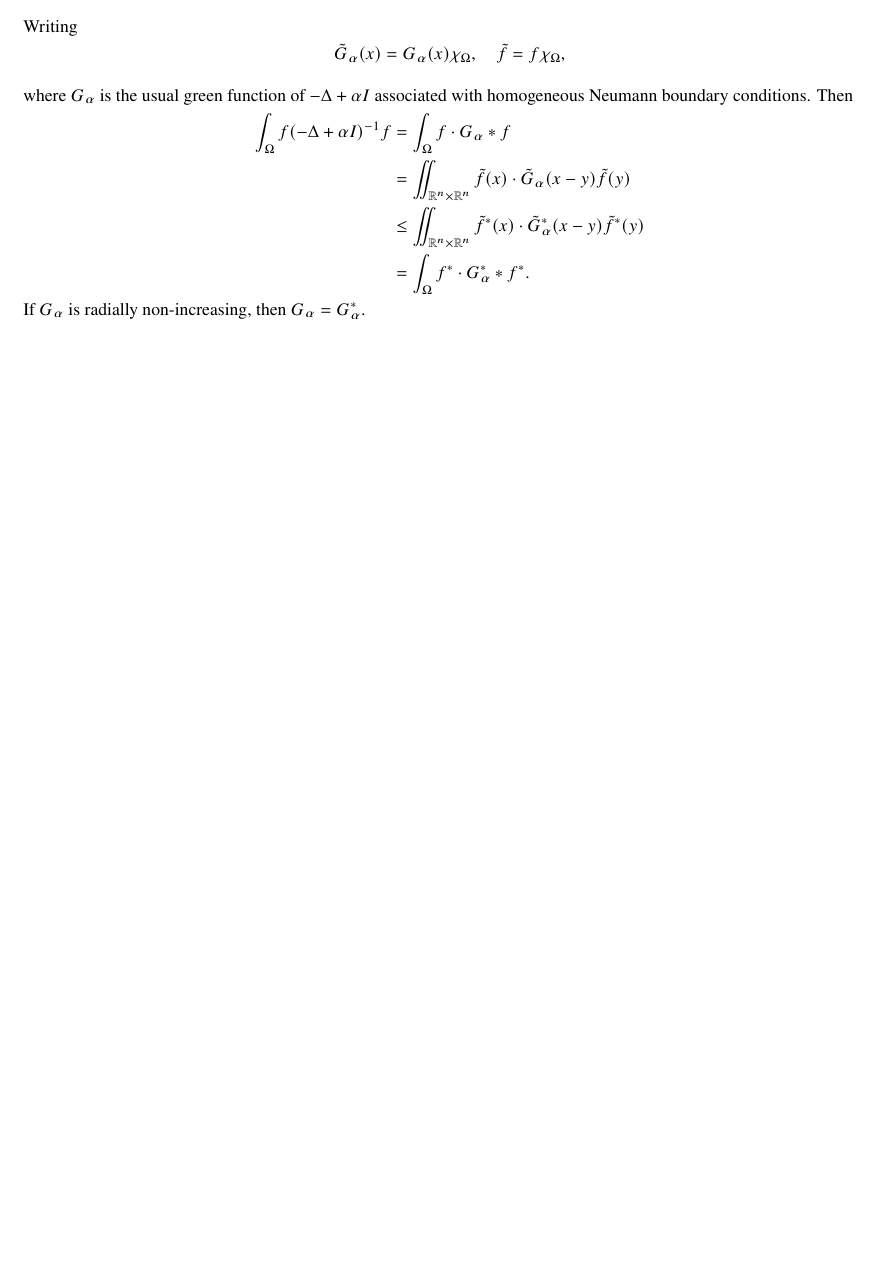
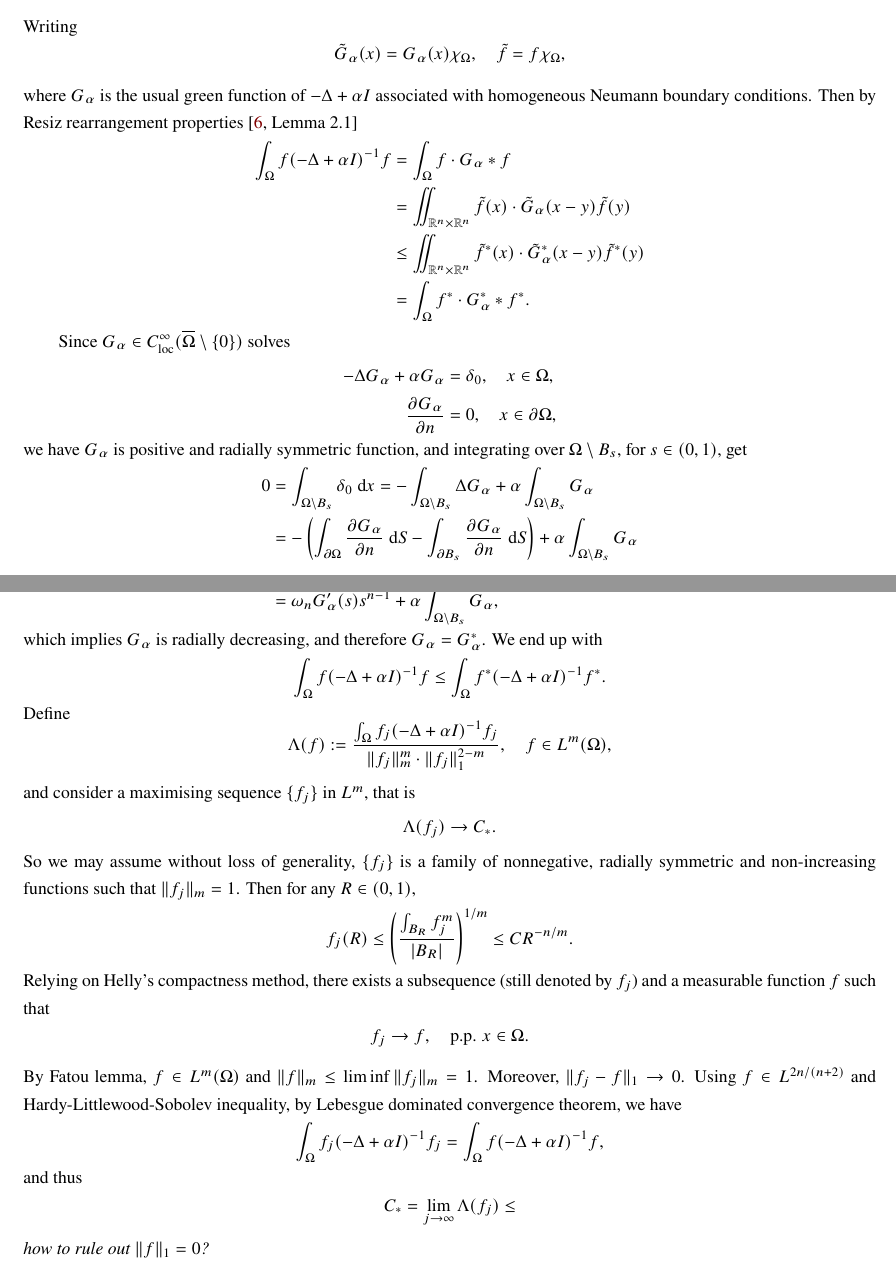
Before and after one commit to aunomax/mynote, a LaTeX book (elegantbook-cn.tex, which reads mathnote.tex): part of page 41 of 43 before the commit and two parts of pages 41 and 42 of 44 after it, the two joined at a grey line, cut so that both start at the same text, the shorter picture padded with empty space. Compiled offline with XeLaTeX; a missing font is replaced by an installed copy or a similar font.

Commit message:
modified:   mathnote.tex 	modified:   mynote.bib

```diff
--- a/mathnote.tex
+++ b/mathnote.tex
@@ -2489,7 +2489,7 @@ Writing
 	\tilde G_\alpha(x) = G_\alpha(x)\chi_\Omega,\quad \tilde f = f\chi_\Omega,
 \]
 where $G_\alpha$ is the usual green function of $-\Delta + \alpha I$ associated with homogeneous Neumann boundary conditions.
-Then
+Then by Resiz rearrangement properties \cite[Lemma~2.1]{Lieb1983}
 \begin{align*}
 	\int_\Omega f(-\Delta + \alpha I)^{-1}f
 		&= \int_\Omega f \cdot G_\alpha * f\\
@@ -2497,4 +2497,57 @@ Then
 		&\leq \iint_{\mathbb{R}^n\times\mathbb{R}^n} \tilde{f}^\ast(x)\cdot\tilde{G}^\ast_\alpha(x-y)\tilde{f}^\ast(y)\\
 		&= \int_\Omega f^\ast\cdot G_\alpha^\ast*f^\ast.
 \end{align*}
-If $G_\alpha$ is radially non-increasing, then $G_\alpha = G_\alpha^\ast$.
+
+Since $G_\alpha\in C^{\infty}_{\mathrm{loc}}(\overline{\Omega}\setminus\{0\})$ solves
+\begin{align*}
+	-\Delta G_\alpha + \alpha G_\alpha &= \delta_0, \quad x\in\Omega,\\
+	\frac{\partial G_\alpha}{\partial n} &= 0,\quad x\in\partial\Omega,
+\end{align*}
+we have $G_\alpha$ is positive and radially symmetric function,
+and integrating over $\Omega\setminus B_s$, for $s\in(0,1)$, get
+\begin{align*}
+	0 &= \int_{\Omega\setminus B_s} \delta_0\dd x
+		= - \int_{\Omega\setminus B_s} \Delta G_\alpha + \alpha\int_{\Omega\setminus B_s} G_\alpha\\
+		&= -\left(\int_{\partial\Omega}\frac{\partial G_\alpha}{\partial n}\dd S
+			- \int_{\partial B_s}\frac{\partial G_\alpha}{\partial n}\dd S\right)
+			+ \alpha\int_{\Omega\setminus B_s} G_\alpha\\
+		&= \omega_n G_\alpha'(s)s^{n-1} + \alpha\int_{\Omega\setminus B_s} G_\alpha,
+\end{align*}
+which implies $G_\alpha$ is radially decreasing, and therefore $G_\alpha = G_\alpha^\ast$.
+We end up with
+\[
+\int_\Omega f(-\Delta + \alpha I)^{-1}f\leq \int_\Omega f^\ast(-\Delta +\alpha I)^{-1}f^\ast.
+\]
+Define
+\[
+\Lambda(f) := \frac{\int_\Omega f_j(-\Delta + \alpha I)^{-1}f_j}{\|f_j\|_m^m\cdot\|f_j\|_1^{2-m}},
+	\quad f\in L^m(\Omega),
+\]
+and consider a maximising sequence $\{f_j\}$ in $L^m$, that is
+\[
+\Lambda(f_j) \to C_\ast.
+\]
+So we may assume without loss of generality,
+$\{f_j\}$ is a family of nonnegative, radially symmetric and non-increasing functions such that $\|f_j\|_m=1$.
+Then for any $R\in(0,1)$,
+\begin{align*}
+	f_j(R) \leq \left(\frac{\int_{B_R}f_j^m}{|B_R|}\right)^{1/m}
+		\leq CR^{-n/m}.
+\end{align*}
+Relying on Helly's compactness method, there exists a subsequence (still denoted by $f_j$)
+and a measurable function $f$ such that
+\[
+f_j \to f, \quad \text{p.p. } x\in\Omega.
+\]
+By Fatou lemma, $f\in L^m(\Omega)$ and $\|f\|_m\leq\liminf\|f_j\|_m = 1$.
+Moreover, $\|f_j-f\|_1 \to 0$.
+Using $f\in L^{2n/(n+2)}$ and Hardy-Littlewood-Sobolev inequality, by Lebesgue dominated convergence theorem,
+we have
+\[
+\int_\Omega f_j(-\Delta + \alpha I)^{-1}f_j = \int_\Omega f (-\Delta + \alpha I)^{-1}f,
+\]
+and thus
+\[
+C_\ast = \lim_{j\to\infty}\Lambda(f_j) \leq
+\]
+\emph{how to rule out $\|f\|_1 = 0$?}
```
Also changed, not shown: mynote.bib (+22 -0 lines).
